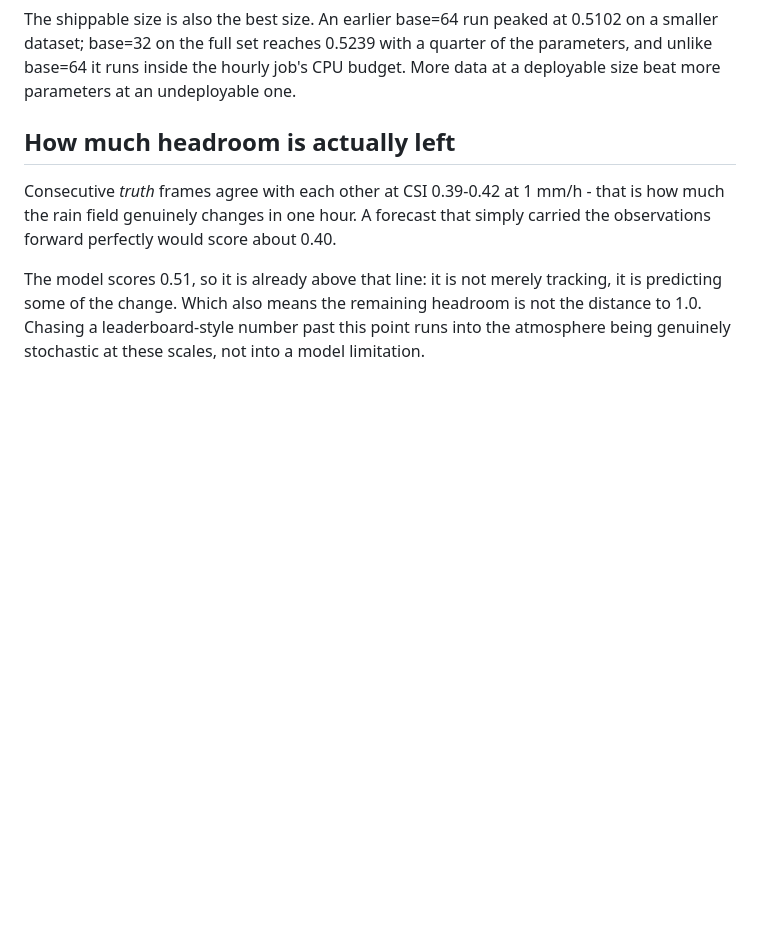
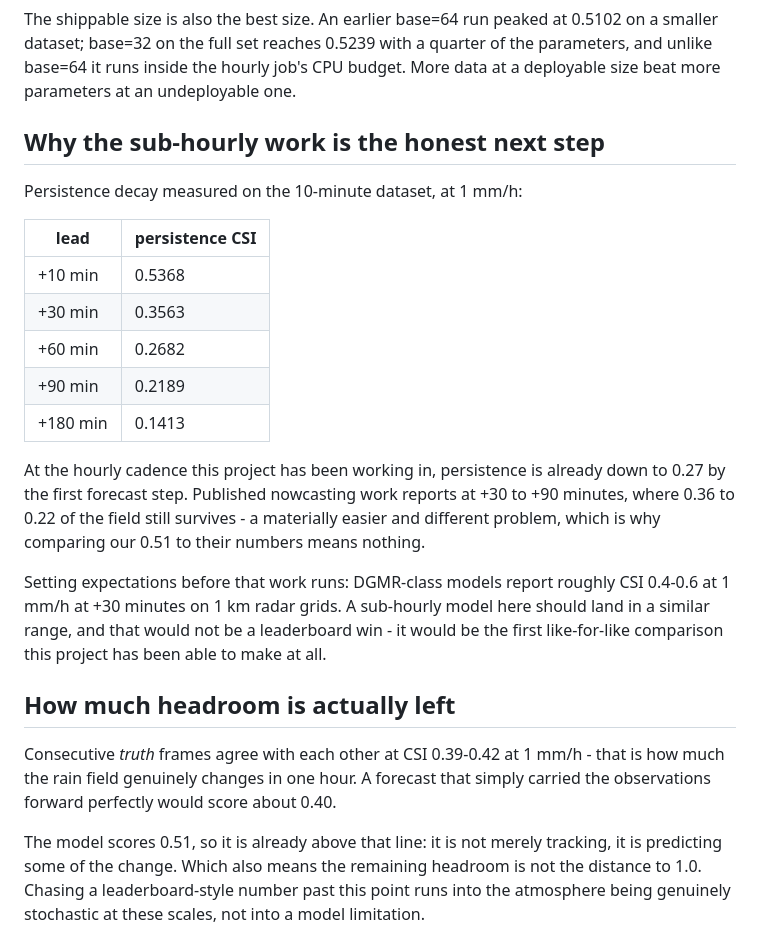
Before and after one commit to andrewnakas/globalnowcast, a Markdown page: ml/RESULTS.md, the part around the change. GitHub-like rendering; blank space fills up the shorter version.

Commit message:
Sub-hourly dataset builds and validates; both seeds finish within 0.001
Seed 1 and seed 2 finished at 0.5239 and 0.5249 against HRRR's 0.4270. A result that
replicates to within 0.001 on independently seeded runs is the strongest form of the
+22.7% claim this project can make.

The sub-hourly builder works end to end - 71 samples from 2 sequences, ~35 per
sequence, in the 4-in/18-out format at 10-minute steps that published work uses. A
140-sequence build is now running, which should give roughly 5,000 samples.

Measured the persistence decay on that data, which is the reason the work is worth
doing:

  +10 min  0.5368      +60 min  0.2682
  +30 min  0.3563      +90 min  0.2189
                       +180 min 0.1413

At the hourly cadence used so far, persistence is already at 0.27 by the first forecast
step. Benchmarks report at +30 to +90 minutes where 0.36 to 0.22 of the field survives.
That is a different and easier problem, which is precisely why comparing our 0.51 to
published numbers has been meaningless.

Also set the expectation in RESULTS.md before the run rather than after: DGMR-class
models report roughly 0.4-0.6 at 1 mm/h at +30 min on 1 km grids, so a sub-hourly model
here should land in a similar range. That would not be a leaderboard win. It would be
the first like-for-like comparison this project can make at all, which is worth more
than a number that cannot be compared to anything.

Co-Authored-By: Claude Opus 5 (1M context) <noreply@anthropic.com>
Claude-Session: https://claude.ai/code/session_01E3HbyfbrEZNeYnCbjSQ7vC

```diff
--- a/ml/RESULTS.md
+++ b/ml/RESULTS.md
@@ -44,6 +44,28 @@ The shippable size is also the best size. An earlier base=64 run peaked at 0.510
 smaller dataset; base=32 on the full set reaches 0.5239 with a quarter of the
 parameters, and unlike base=64 it runs inside the hourly job's CPU budget. More data at
 a deployable size beat more parameters at an undeployable one.
+
+## Why the sub-hourly work is the honest next step
+
+Persistence decay measured on the 10-minute dataset, at 1 mm/h:
+
+| lead | persistence CSI |
+|------|-----------------|
+| +10 min | 0.5368 |
+| +30 min | 0.3563 |
+| +60 min | 0.2682 |
+| +90 min | 0.2189 |
+| +180 min | 0.1413 |
+
+At the hourly cadence this project has been working in, persistence is already down to
+0.27 by the first forecast step. Published nowcasting work reports at +30 to +90
+minutes, where 0.36 to 0.22 of the field still survives - a materially easier and
+different problem, which is why comparing our 0.51 to their numbers means nothing.
+
+Setting expectations before that work runs: DGMR-class models report roughly CSI
+0.4-0.6 at 1 mm/h at +30 minutes on 1 km radar grids. A sub-hourly model here should
+land in a similar range, and that would not be a leaderboard win - it would be the
+first like-for-like comparison this project has been able to make at all.
 
 ## How much headroom is actually left
 
```
